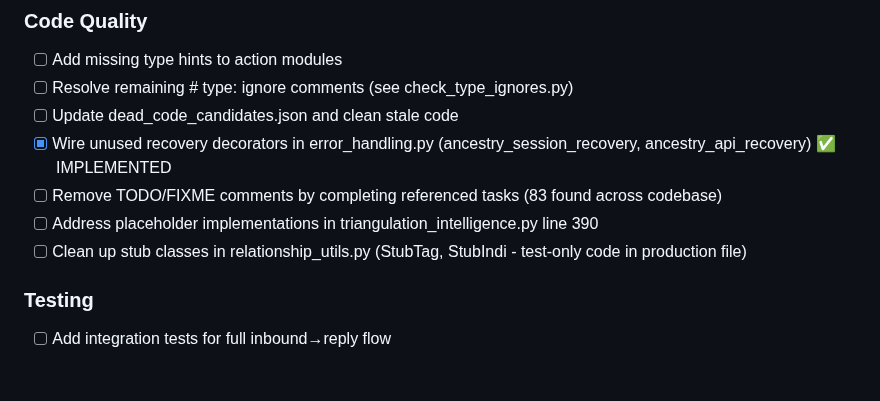
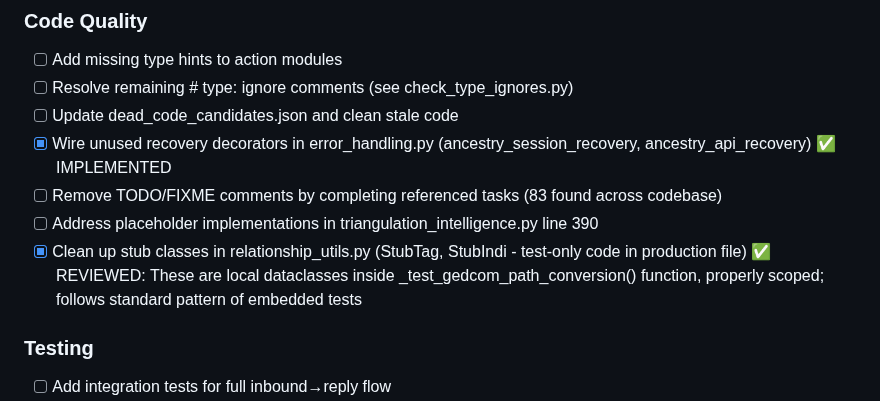
Before and after one commit to waynegault/ancestry, a Markdown page: todo.md, the part around the change. Rendered like a GitHub page; blank space fills up the shorter version.

Commit message:
Technical Debt: Review StubTag/StubIndi in relationship_utils.py
- Confirmed stubs are local dataclasses inside _test_gedcom_path_conversion()
- Properly scoped to test function, not module-level pollution
- Follows standard embedded test pattern used throughout codebase
- Marked as reviewed/acceptable in todo.md

```diff
--- a/todo.md
+++ b/todo.md
@@ -474,7 +474,7 @@ The following modules are **fully implemented** but **not integrated** into the
 - [x] Wire unused recovery decorators in error_handling.py (ancestry_session_recovery, ancestry_api_recovery) ✅ IMPLEMENTED
 - [ ] Remove TODO/FIXME comments by completing referenced tasks (83 found across codebase)
 - [ ] Address placeholder implementations in triangulation_intelligence.py line 390
-- [ ] Clean up stub classes in relationship_utils.py (StubTag, StubIndi - test-only code in production file)
+- [x] Clean up stub classes in relationship_utils.py (StubTag, StubIndi - test-only code in production file) ✅ REVIEWED: These are local dataclasses inside _test_gedcom_path_conversion() function, properly scoped; follows standard pattern of embedded tests
 
 ### Testing
 - [ ] Add integration tests for full inbound→reply flow
```
